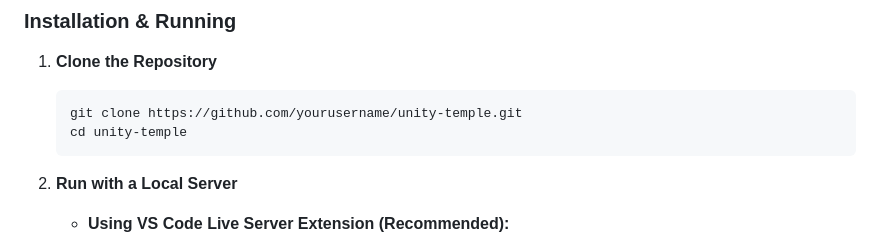
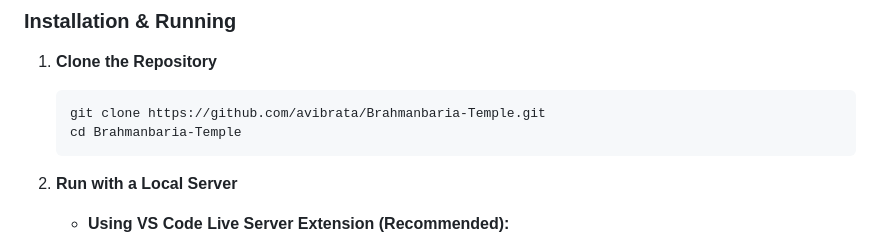
Before and after one commit to avibrata/Brahmanbaria-Temple, a Markdown page: README.md, the part around the change. Rendered like a GitHub page.

Commit message:
Update README.md with project details and instructions

````diff
--- a/README.md
+++ b/README.md
@@ -42,8 +42,8 @@ This application uses the `fetch` API to load local JSON data files. Due to brow
 
 1. **Clone the Repository**
    ```bash
-   git clone https://github.com/yourusername/unity-temple.git
-   cd unity-temple
+   git clone https://github.com/avibrata/Brahmanbaria-Temple.git
+   cd Brahmanbaria-Temple
    ```
 
 2. **Run with a Local Server**
````
